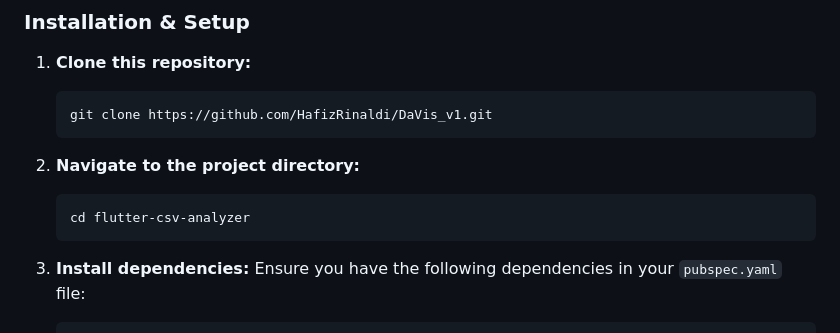
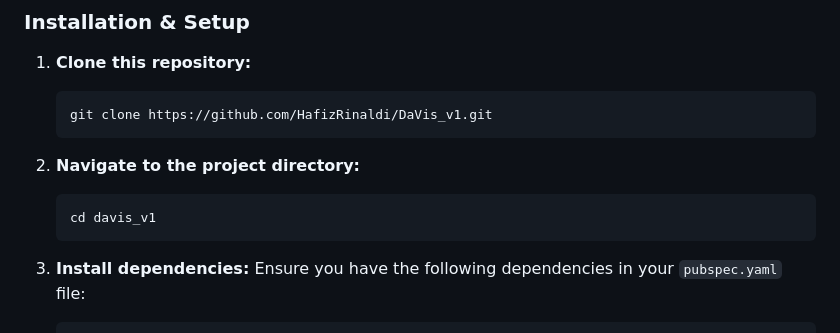
Before and after one commit to HafizRinaldi/DaVis_v1, a Markdown page: README.md, the part around the change. Rendered like a GitHub page.

````diff
--- a/README.md
+++ b/README.md
@@ -61,7 +61,7 @@ Follow these instructions to get the project up and running on your local machin
 
 2.  **Navigate to the project directory:**
     ```sh
-    cd flutter-csv-analyzer
+    cd davis_v1
     ```
 
 3.  **Install dependencies:**
````
